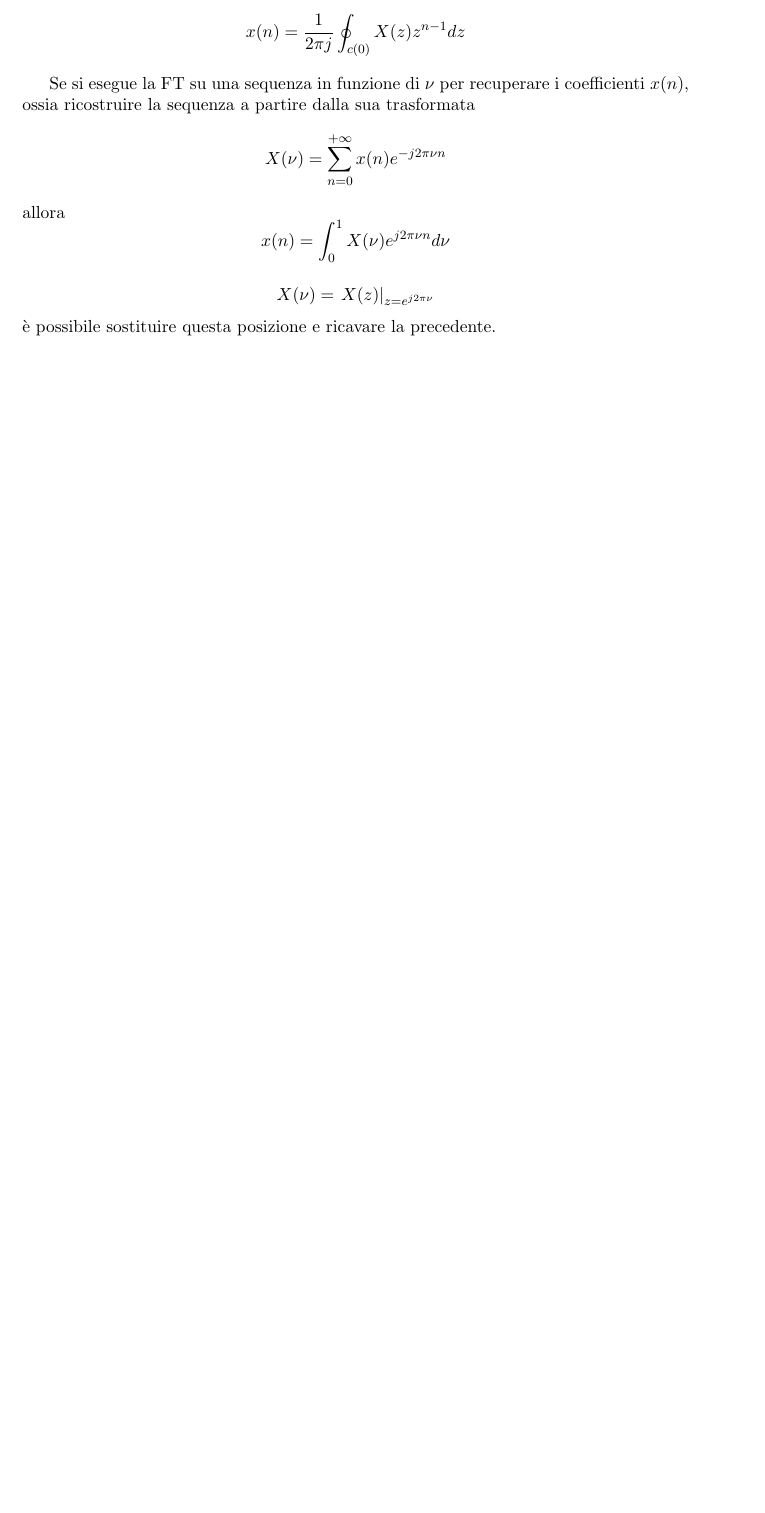
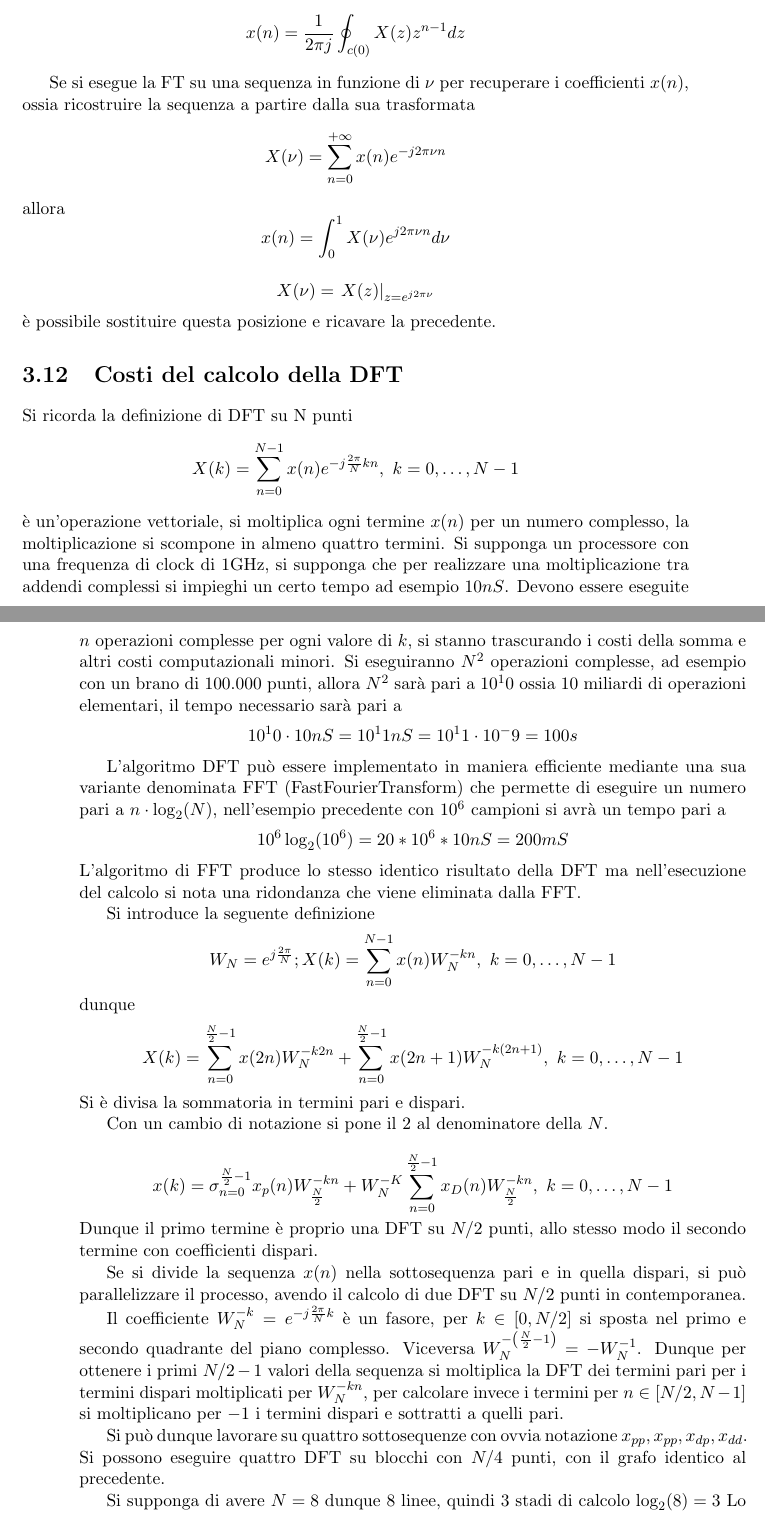
Before and after one commit to FlashNoob98/SAMES, a LaTeX book (appunti_SAMES.tex, which reads lezione_14.tex): part of page 43 of 43 before the commit and two parts of pages 43 and 44 of 44 after it, the two joined at a grey line, cut so that both start at the same text, the shorter picture padded with empty space. Compiled offline with pdfLaTeX; TikZ figures are drawn from their code, not taken from saved files.

Commit message:
autosave

```diff
--- a/lezione_14.tex
+++ b/lezione_14.tex
@@ -141,10 +141,88 @@ X(\nu) = \sum_{n=0}^{+\infty} x(n) e^{-j2\pi \nu n}
 $$
 allora
 $$
-x(n) = \int_0^1 X(\nu) e^{j2\pi \nu n} d\nu}
+x(n) = \int_0^1 X(\nu) e^{j2\pi \nu n} d\nu
 $$
 
 $$
 X(\nu) = \left.X(z)\right|_{z=e^{j2\pi \nu}}
 $$
 è possibile sostituire questa posizione e ricavare la precedente.
+
+
+\section{Costi del calcolo della DFT}
+Si ricorda la definizione di DFT su N punti
+$$
+X(k) = \sum_{n=0}^{N-1}x(n)e^{-j\frac{2\pi}{N}kn},\ k = 0,\dots,N-1
+$$
+è un'operazione vettoriale, si moltiplica ogni termine $x(n)$ per un numero
+complesso, la moltiplicazione si scompone in almeno quattro termini.
+Si supponga un processore con una frequenza di clock di 1GHz, si supponga che
+per realizzare una moltiplicazione tra addendi complessi si impieghi un certo
+tempo ad esempio $10nS$.
+Devono essere eseguite $n$ operazioni complesse per ogni valore di $k$, si
+stanno trascurando i costi della somma e altri costi computazionali minori.
+Si eseguiranno $N^2$ operazioni complesse, ad esempio con un brano di 100.000
+punti, allora $N^2$ sarà pari a $10^10$ ossia 10 miliardi di operazioni
+elementari, il tempo necessario sarà pari a
+$$
+10^10 \cdot 10nS = 10^11 nS = 10^11 \cdot 10^-9 = 100s
+$$
+
+L'algoritmo DFT può essere implementato in maniera efficiente mediante una sua
+variante denominata FFT (FastFourierTransform) che permette di eseguire un
+numero pari a $n\cdot\log_2(N)$, nell'esempio precedente con $10^6$ campioni si
+avrà un tempo pari a
+$$
+10^6\log_2(10^6) = 20 * 10^6 * 10nS = 200 mS
+$$
+L'algoritmo di FFT produce lo stesso identico risultato della DFT ma
+nell'esecuzione del calcolo si nota una ridondanza che viene eliminata dalla
+FFT.
+
+Si introduce la seguente definizione
+$$
+W_N = e^{j\frac{2\pi}{N}}; X(k) = \sum_{n=0}^{N-1} x(n) W_N^{-kn},\
+k=0,\dots,N-1
+$$
+dunque
+$$
+X(k) = \sum_{n=0}^{\frac{N}{2}-1}x(2n) W_N^{-k2n} + \sum_{n=0}^{\frac{N}{2}-1}
+x(2n+1)W_N^{-k(2n+1)},\ k=0,\dots,N-1
+$$
+Si è divisa la sommatoria in termini pari e dispari.
+
+Con un cambio di notazione si pone il 2 al denominatore della $N$.
+
+$$
+x(k) = \sigma_{n=0}^{\frac{N}{2}-1} x_p(n) W_{\frac{N}{2}}^{-kn} +
+W_N^{-K}\sum_{n=0}^{\frac{N}{2}-1}x_D(n) W_{\frac{N}{2}}^{-kn},\ k=0,\dots,N-1
+$$
+Dunque il primo termine è proprio una DFT su $N/2$ punti, allo stesso modo il
+secondo termine con coefficienti dispari.
+
+Se si divide la sequenza $x(n)$ nella sottosequenza pari e in quella dispari,
+si può parallelizzare il processo, avendo il calcolo di due DFT su $N/2$ punti
+in contemporanea.
+
+Il coefficiente $W_N^{-k} = e^{-j\frac{2\pi}{N}k}$ è un fasore, per
+$k\in[0,N/2]$ si sposta nel primo e secondo quadrante del piano complesso.
+Viceversa $W_N^{-\left(\frac{N}{2}-1\right)} = -W_N^{-1}$.
+Dunque per ottenere i primi $N/2-1$ valori della sequenza si moltiplica la DFT
+dei termini pari per i termini dispari moltiplicati per $W_N^{-kn}$, per
+calcolare invece i termini per $n\in[N/2, N-1]$ si moltiplicano per $-1$ i
+termini dispari e sottratti a quelli pari.
+
+
+%Qui manca qualcosa
+Si può dunque lavorare su quattro sottosequenze con ovvia notazione $x_{pp},
+x_{pp}, x_{dp}, x_{dd}$.
+Si possono eseguire quattro DFT su blocchi con $N/4$ punti, con il grafo
+identico al precedente.
+
+Si supponga di avere $N=8$ dunque 8 linee, quindi 3 stadi di calcolo
+$\log_2(8)=3$
+Lo schema di calcolo detto a ``farfalla'' è sempre dello stesso tipo.
+
+Il riordinamento dei campioni viene effettuato mediante la regola del
+bit-reverse 100>001, 110>011 eccetera...
```
